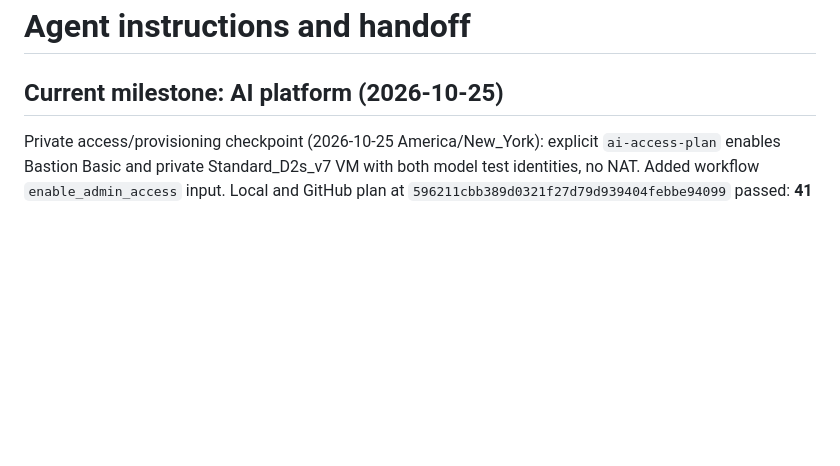
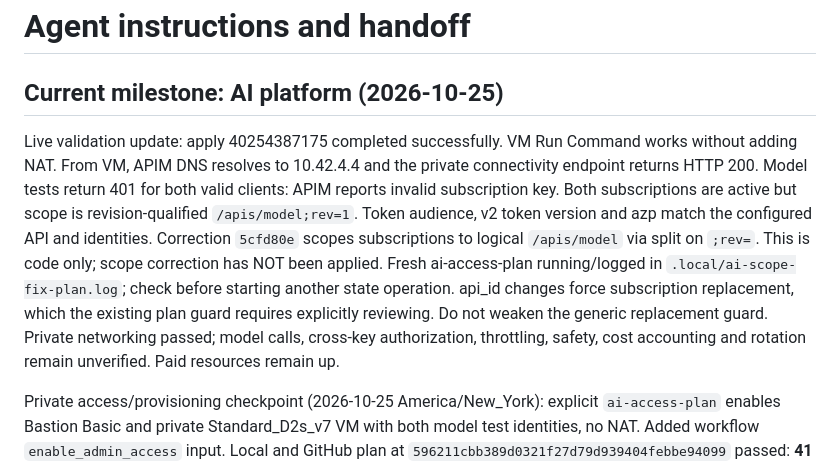
Before and after one commit to kxw9298/enterprise-ai-platform-poc, a Markdown page: AGENTS.md, the part around the change. GitHub-like rendering; blank space fills up the shorter version.

Commit message:
docs: record live gateway validation and subscription scope defect

```diff
--- a/AGENTS.md
+++ b/AGENTS.md
@@ -1,6 +1,20 @@
 # Agent instructions and handoff
 
 ## Current milestone: AI platform (2026-10-25)
+
+Live validation update: apply 40254387175 completed successfully. VM Run Command
+works without adding NAT. From VM, APIM DNS resolves to 10.42.4.4 and the private
+connectivity endpoint returns HTTP 200. Model tests return 401 for both valid
+clients: APIM reports invalid subscription key. Both subscriptions are active
+but scope is revision-qualified `/apis/model;rev=1`. Token audience, v2 token
+version and azp match the configured API and identities. Correction `5cfd80e`
+scopes subscriptions to logical `/apis/model` via split on `;rev=`. This is code
+only; scope correction has NOT been applied. Fresh ai-access-plan running/logged
+in `.local/ai-scope-fix-plan.log`; check before starting another state operation.
+api_id changes force subscription replacement, which the existing plan guard
+requires explicitly reviewing. Do not weaken the generic replacement guard.
+Private networking passed; model calls, cross-key authorization, throttling,
+safety, cost accounting and rotation remain unverified. Paid resources remain up.
 
 Private access/provisioning checkpoint (2026-10-25 America/New_York): explicit
 `ai-access-plan` enables Bastion Basic and private Standard_D2s_v7 VM with both
```
